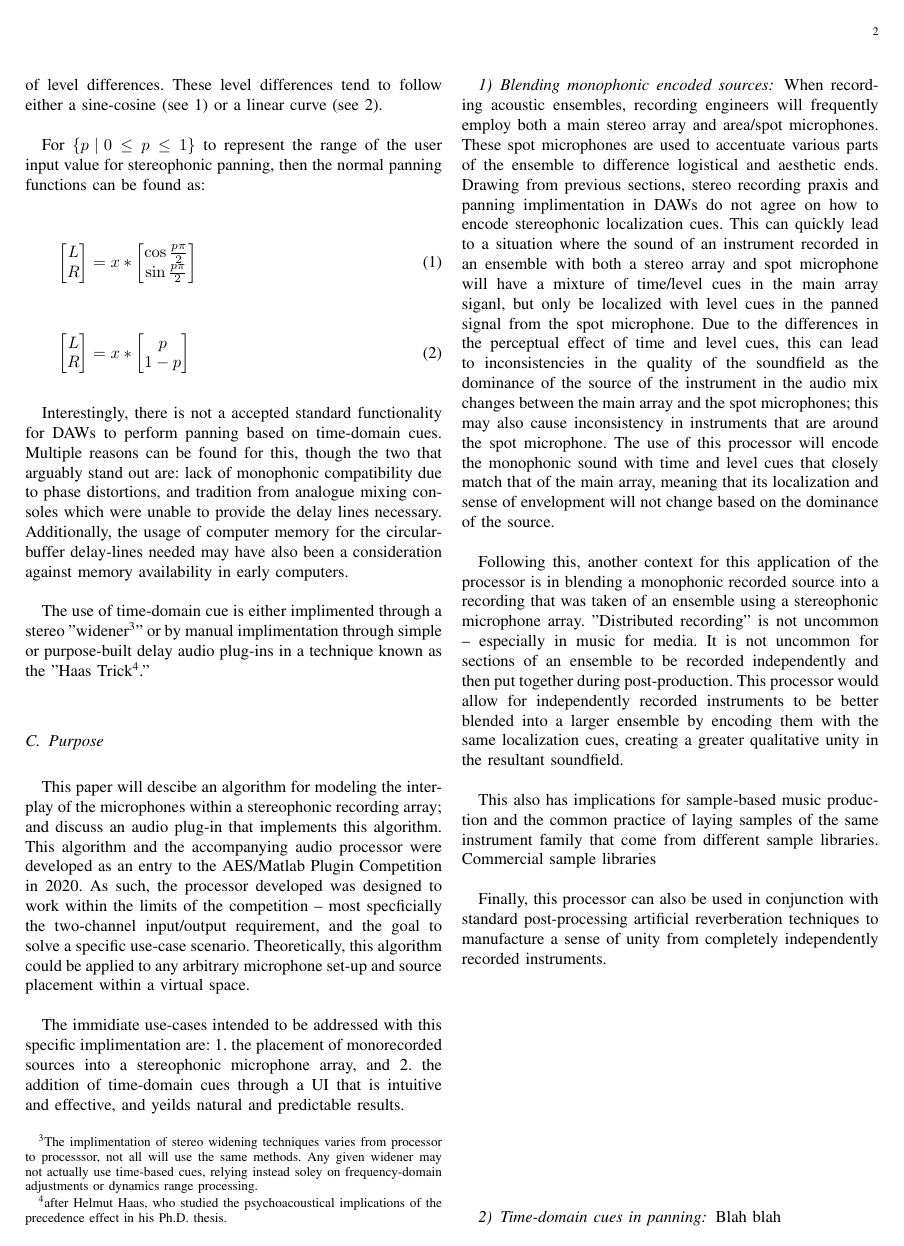
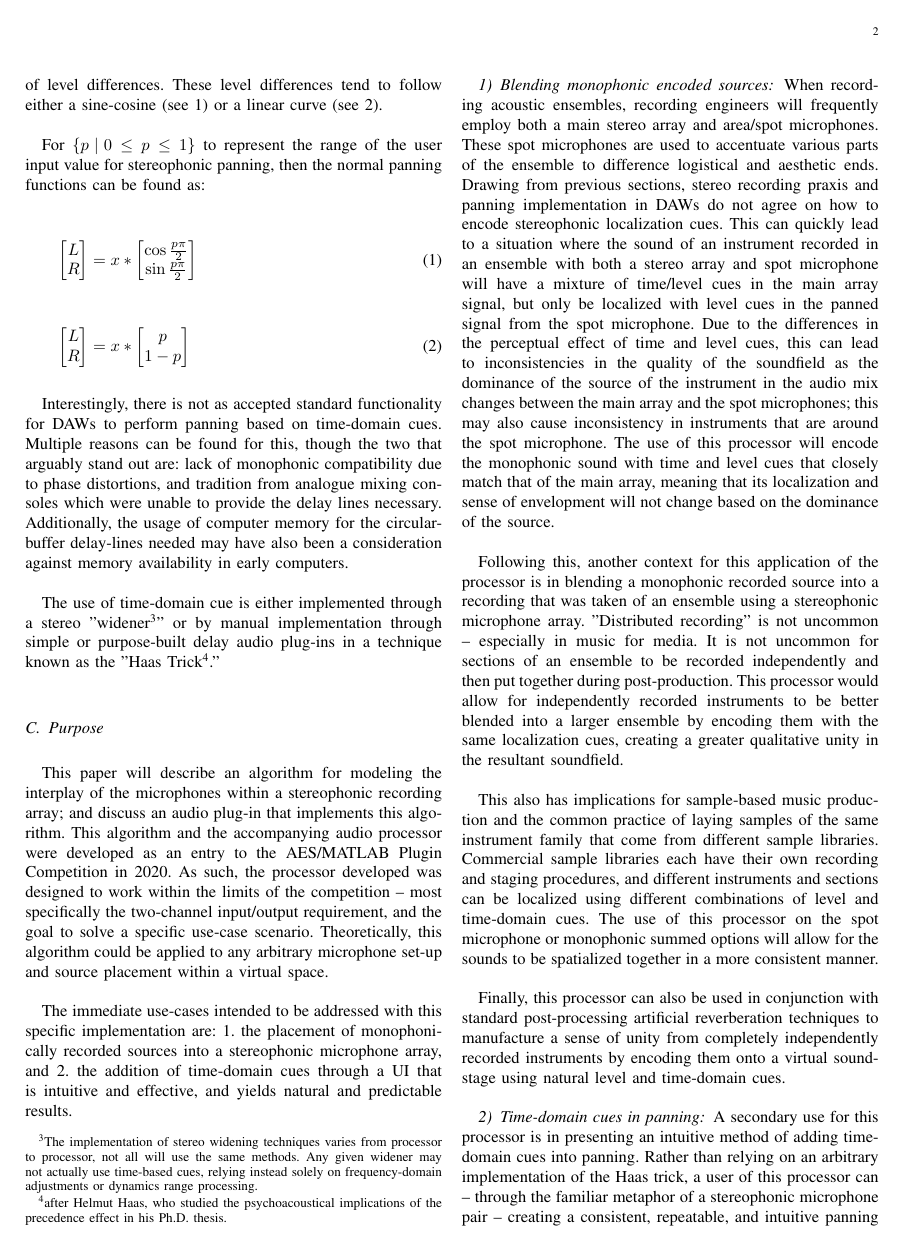
Before and after one commit to GodOfPenguins/StereoPairsEmulator, a LaTeX paper (Technical Documentation/main.tex, which reads Technical Documentation/overview.tex): page 2 of 3. The pictures show the PDF file Technical Documentation/main.pdf that the author committed with the source.

Commit message:
Updating documentation

```diff
--- a/Technical Documentation/overview.tex
+++ b/Technical Documentation/overview.tex
@@ -10,4 +10,3 @@ By positioning two directional microphones in the same location and facing in tw
 
 Similarly, by positioning two nondirectional microphones in to locations within the space, the distance between them will create differences in the time of arrival based on the speed of propagation of the sound-wave (the speed of sound). As the direction of arrival shifts away from being perpendicular to an imaginary line drawn from one microphone to the other, there will be an increasing time delay between when the sound is captured in the closer microphone and when it is captured in the further microphone. As with the level-based cues, when the time of arrival is equal (i.e. there is no delay in one microphone) then the perceptual effect during reproduction is one of the sound being centered in the perceptual soundstage. As the delay increases in one microphone, the sound will appear to come from the direction in which it arrives first\footnote{This phenomenon is known as the "precedence effect"}.
 
-These level and time based principles can be freely combined, creating a spectrum of options for recording engineers to choose from. More advanced methodologies will add in a center microphone (such as the popular "Decca-Tree" configuration), and/or will also add flanking/outrigger microphones as well. The combined effect of these various microphone set-ups yields a complex interplay of time and level cues.
@@ -27,25 +27,25 @@ For $\{p \: | \: 0 \leq p \leq 1\}$ to represent the range of the user input val
 \end{equation}
 
-Interestingly, there is not a accepted standard functionality for DAWs to perform panning based on time-domain cues. Multiple reasons can be found for this, though the two that arguably stand out are: lack of monophonic compatibility due to phase distortions, and tradition from analogue mixing consoles which were unable to provide the delay lines necessary. Additionally, the usage of computer memory for the circular-buffer delay-lines needed may have also been a consideration against memory availability in early computers.
+Interestingly, there is not as accepted standard functionality for DAWs to perform panning based on time-domain cues. Multiple reasons can be found for this, though the two that arguably stand out are: lack of monophonic compatibility due to phase distortions, and tradition from analogue mixing consoles which were unable to provide the delay lines necessary. Additionally, the usage of computer memory for the circular-buffer delay-lines needed may have also been a consideration against memory availability in early computers.
 
-The use of time-domain cue is either implimented through a stereo "widener\footnote{The implimentation of stereo widening techniques varies from processor to processsor, not all will use the same methods. Any given widener may not actually use time-based cues, relying instead soley on frequency-domain adjustments or dynamics range processing.}" or by manual implimentation through simple or purpose-built delay audio plug-ins in a technique known as the "Haas Trick\footnote{after Helmut Haas, who studied the psychoacoustical implications of the precedence effect in his Ph.D. thesis.}."
+The use of time-domain cue is either implemented through a stereo "widener\footnote{The implementation of stereo widening techniques varies from processor to processor, not all will use the same methods. Any given widener may not actually use time-based cues, relying instead solely on frequency-domain adjustments or dynamics range processing.}" or by manual implementation through simple or purpose-built delay audio plug-ins in a technique known as the "Haas Trick\footnote{after Helmut Haas, who studied the psychoacoustical implications of the precedence effect in his Ph.D. thesis.}."
 
 \subsection{Purpose}
 
-This paper will descibe an algorithm for modeling the interplay of the microphones within a stereophonic recording array; and discuss an audio plug-in that implements this algorithm. This algorithm and the accompanying audio processor were developed as an entry to the AES/Matlab Plugin Competition in 2020. As such, the processor developed was designed to work within the limits of the competition -- most specficially the two-channel input/output requirement, and the goal to solve a specific use-case scenario. Theoretically, this algorithm could be applied to any arbitrary microphone set-up and source placement within a virtual space.
+This paper will describe an algorithm for modeling the interplay of the microphones within a stereophonic recording array; and discuss an audio plug-in that implements this algorithm. This algorithm and the accompanying audio processor were developed as an entry to the AES/MATLAB Plugin Competition in 2020. As such, the processor developed was designed to work within the limits of the competition -- most specifically the two-channel input/output requirement, and the goal to solve a specific use-case scenario. Theoretically, this algorithm could be applied to any arbitrary microphone set-up and source placement within a virtual space.
 
-The immidiate use-cases intended to be addressed with this specific implimentation are: 1. the placement of monorecorded sources into a stereophonic microphone array, and 2. the addition of time-domain cues through a UI that is intuitive and effective, and yeilds natural and predictable results.
+The immediate use-cases intended to be addressed with this specific implementation are: 1. the placement of monophonically recorded sources into a stereophonic microphone array, and 2. the addition of time-domain cues through a UI that is intuitive and effective, and yields natural and predictable results.
 
 \subsubsection{Blending monophonic encoded sources}
 
-When recording acoustic ensembles, recording engineers will frequently employ both a main stereo array and area/spot microphones. These spot microphones are used to accentuate various parts of the ensemble to difference logistical and aesthetic ends. Drawing from previous sections, stereo recording praxis and panning implimentation in DAWs do not agree on how to encode stereophonic localization cues. This can quickly lead to a situation where the sound of an instrument recorded in an ensemble with both a stereo array and spot microphone will have a mixture of time/level cues in the main array siganl, but only be localized with level cues in the panned signal from the spot microphone. Due to the differences in the perceptual effect of time and level cues, this can lead to inconsistencies in the quality of the soundfield as the dominance of the source of the instrument in the audio mix changes between the main array and the spot microphones; this may also cause inconsistency in instruments that are around the spot microphone. The use of this processor will encode the monophonic sound with time and level cues that closely match that of the main array, meaning that its localization and sense of envelopment will not change based on the dominance of the source.
+When recording acoustic ensembles, recording engineers will frequently employ both a main stereo array and area/spot microphones. These spot microphones are used to accentuate various parts of the ensemble to difference logistical and aesthetic ends. Drawing from previous sections, stereo recording praxis and panning implementation in DAWs do not agree on how to encode stereophonic localization cues. This can quickly lead to a situation where the sound of an instrument recorded in an ensemble with both a stereo array and spot microphone will have a mixture of time/level cues in the main array signal, but only be localized with level cues in the panned signal from the spot microphone. Due to the differences in the perceptual effect of time and level cues, this can lead to inconsistencies in the quality of the soundfield as the dominance of the source of the instrument in the audio mix changes between the main array and the spot microphones; this may also cause inconsistency in instruments that are around the spot microphone. The use of this processor will encode the monophonic sound with time and level cues that closely match that of the main array, meaning that its localization and sense of envelopment will not change based on the dominance of the source.
 
 Following this, another context for this application of the processor is in blending a monophonic recorded source into a recording that was taken of an ensemble using a stereophonic microphone array. "Distributed recording" is not uncommon -- especially in music for media. It is not uncommon for sections of an ensemble to be recorded independently and then put together during post-production. This processor would allow for independently recorded instruments to be better blended into a larger ensemble by encoding them with the same localization cues, creating a greater qualitative unity in the resultant soundfield.
 
-This also has implications for sample-based music production and the common practice of laying samples of the same instrument family that come from different sample libraries. Commercial sample libraries
+This also has implications for sample-based music production and the common practice of laying samples of the same instrument family that come from different sample libraries. Commercial sample libraries each have their own recording and staging procedures, and different instruments and sections can be localized using different combinations of level and time-domain cues. The use of this processor on the spot microphone or monophonic summed options will allow for the sounds to be spatialized together in a more consistent manner.
 
-Finally, this processor can also be used in conjunction with standard post-processing artificial reverberation techniques to manufacture a sense of unity from completely independently recorded instruments.
+Finally, this processor can also be used in conjunction with standard post-processing artificial reverberation techniques to manufacture a sense of unity from completely independently recorded instruments by encoding them onto a virtual soundstage using natural level and time-domain cues.
 
 \subsubsection{Time-domain cues in panning}
 
-Blah blah
+A secondary use for this processor is in presenting an intuitive method of adding time-domain cues into panning. Rather than relying on an arbitrary implementation of the Haas trick, a user of this processor can -- through the familiar metaphor of a stereophonic microphone pair -- creating a consistent, repeatable, and intuitive panning plan for components of their audio mixdown that includes both time and level perceptual components.
```
Also changed, not shown: Technical Documentation/main.pdf, Technical Documentation/overview.tex (11 more changed lines).
